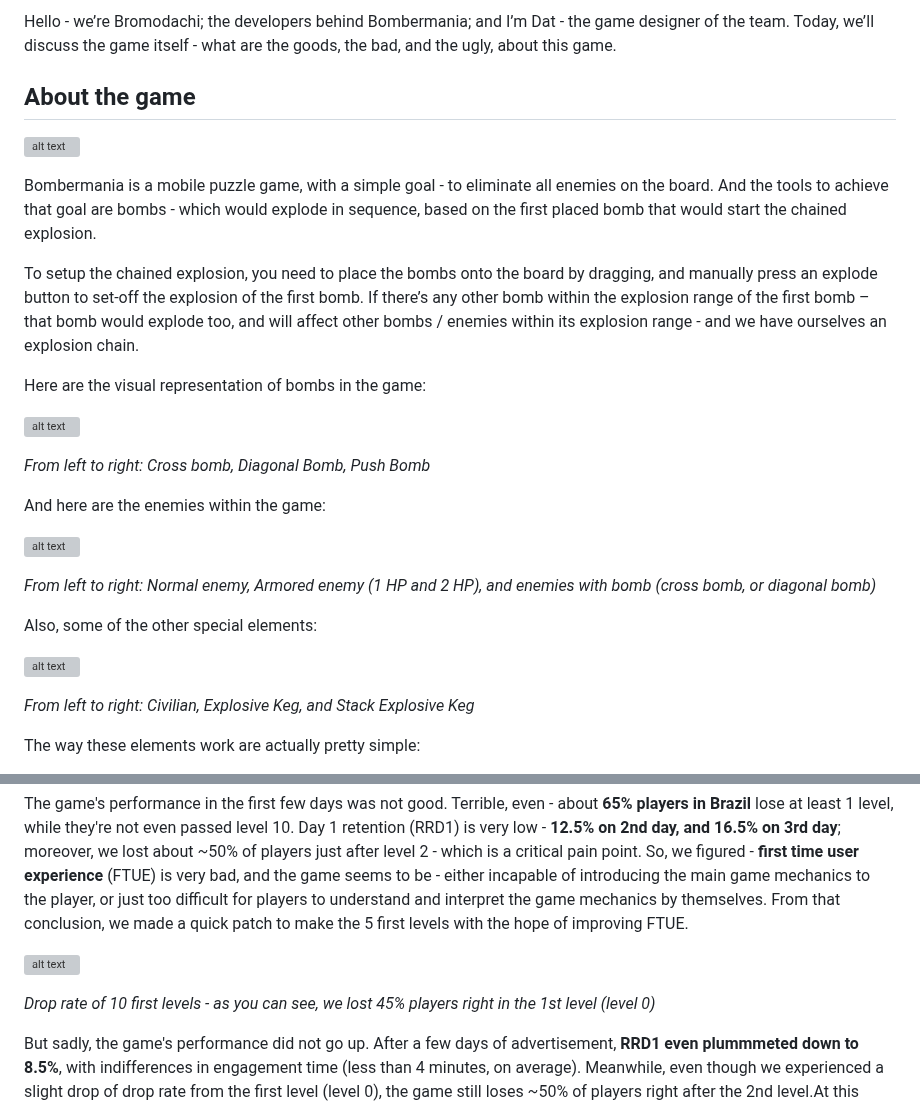
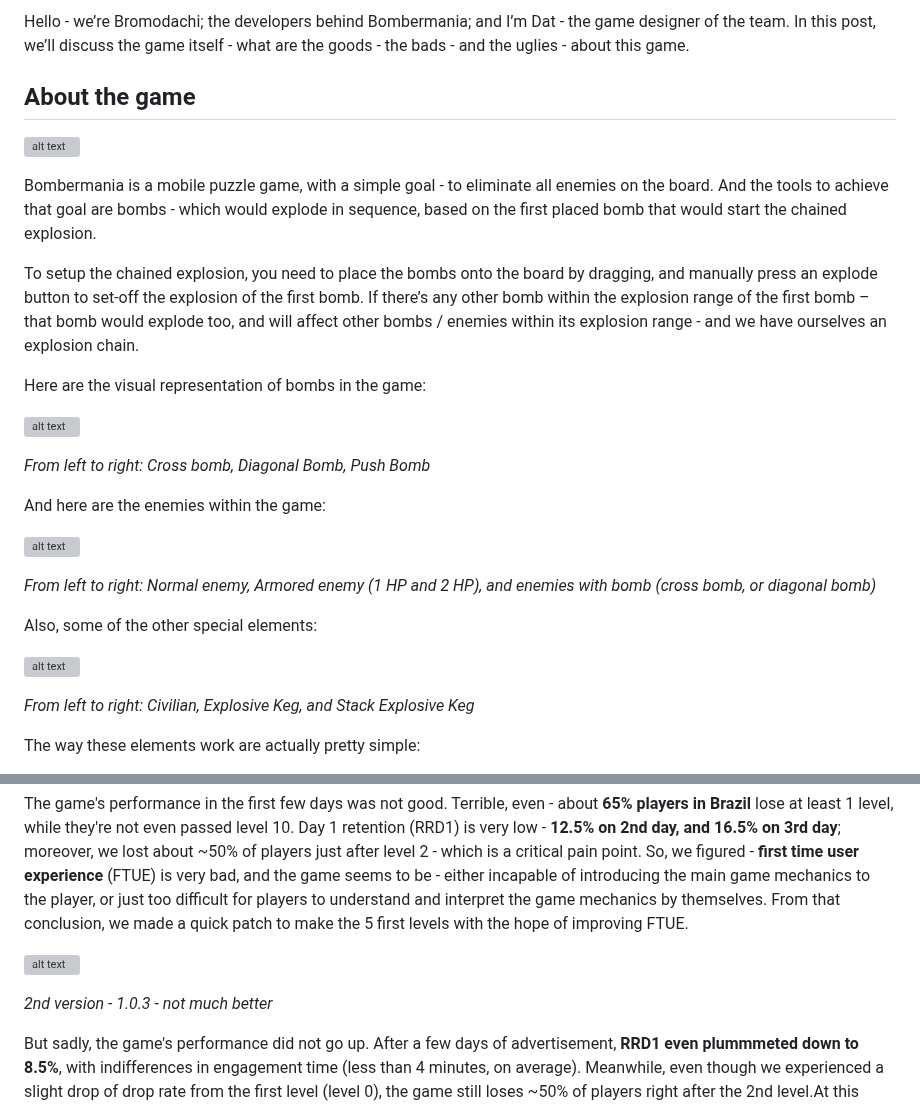
Before and after one commit to bromodachi-team/bromodachi-web, a Markdown page: blogs/bombermania-post-mortem.md, 2 parts joined by grey strips. Drawn GitHub-style; grey boxes are pictures that could not be loaded.

```diff
--- a/blogs/bombermania-post-mortem.md
+++ b/blogs/bombermania-post-mortem.md
@@ -1,4 +1,4 @@
-Hello - we’re Bromodachi; the developers behind Bombermania; and I’m Dat - the game designer of the team. Today, we’ll discuss the game itself - what are the goods, the bad, and the ugly, about this game.
+Hello - we’re Bromodachi; the developers behind Bombermania; and I’m Dat - the game designer of the team. In this post, we’ll discuss the game itself - what are the goods - the bads - and the uglies - about this game.
 
 ## About the game
 
@@ -103,6 +109,5 @@ The game's performance in the first few days was not good. Terrible, even - abou
 
-
-*Drop rate of 10 first levels - as you can see, we lost 45% players right in the 1st level (level 0)*
+*2nd version - 1.0.3 - not much better*
 
 
 But sadly, the game's performance did not go up. After a few days of advertisement, **RRD1 even plummmeted down to 8.5%**, with indifferences in engagement time (less than 4 minutes, on average). Meanwhile, even though we experienced a slight drop of drop rate from the first level (level 0), the game still loses ~50% of players right after the 2nd level.At this point, a major and immediate update is critically needed - the game's performance show us that the player still don't understand how to actually play the game and how its mechanics work; with some live user feedback also prove some parts of the UI are confusing or misleading. Therefore, we enrolled some changes within the core gameplay in order to improve FTUE and RRD1.
```
Also changed, not shown: other parts of blogs/bombermania-post-mortem.md (+12 -6 lines).
